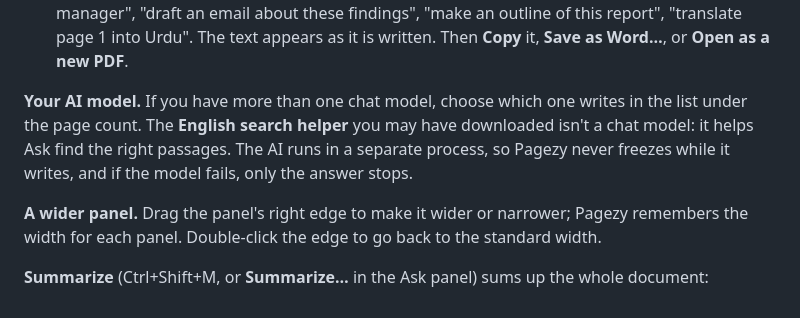
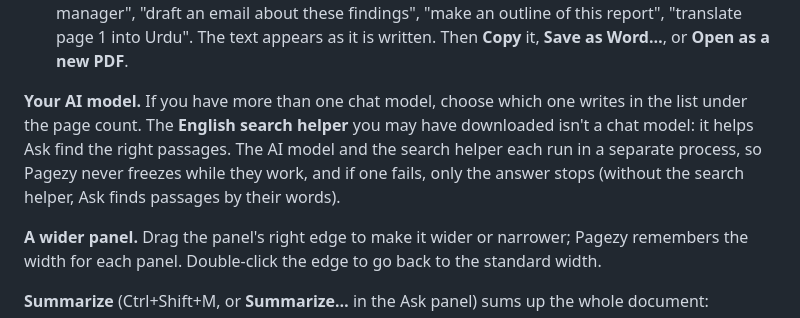
Before and after one commit to faisalrasheed442/pagezy-releases, a Markdown page: guide/pagezy-guide.md, the part around the change. Rendered like a GitHub page.

Commit message:
Update the Pagezy page, screenshots and user guide

```diff
--- a/guide/pagezy-guide.md
+++ b/guide/pagezy-guide.md
@@ -1728,7 +1728,7 @@ Small models on a PC make more mistakes than big online ones, so check the pages
 - **Run a command**: "compress this file", "export to Word", "combine files", "run OCR", "add page numbers", "go to page 12", "zoom to 150%", "full screen". Ask runs any command the command palette (Ctrl+K) has. Pages too: "rotate pages 2-4 left", "duplicate page 1", "delete page 3". Before deleting pages, closing or anything else that can't simply be redone, Ask asks first. With an AI model, it also understands commands in your own words.
 - **Have something written from it** (needs an AI model): "write a one-page summary for my manager", "draft an email about these findings", "make an outline of this report", "translate page 1 into Urdu". The text appears as it is written. Then **Copy** it, **Save as Word…**, or **Open as a new PDF**.
 
-**Your AI model.** If you have more than one chat model, choose which one writes in the list under the page count. The **English search helper** you may have downloaded isn't a chat model: it helps Ask find the right passages. The AI runs in a separate process, so Pagezy never freezes while it writes, and if the model fails, only the answer stops.
+**Your AI model.** If you have more than one chat model, choose which one writes in the list under the page count. The **English search helper** you may have downloaded isn't a chat model: it helps Ask find the right passages. The AI model and the search helper each run in a separate process, so Pagezy never freezes while they work, and if one fails, only the answer stops (without the search helper, Ask finds passages by their words).
 
 **A wider panel.** Drag the panel's right edge to make it wider or narrower; Pagezy remembers the width for each panel. Double-click the edge to go back to the standard width.
 
```
